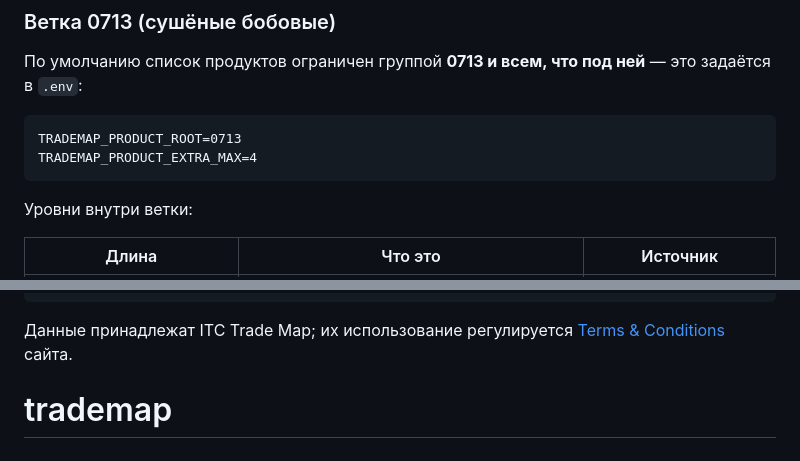
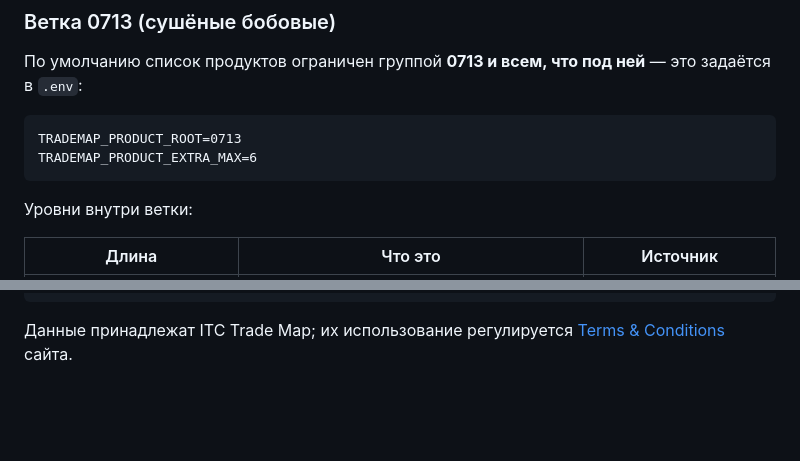
Before and after one commit to noobmaster-ru/trademap, a Markdown page: README.md, 2 parts joined by grey strips. Rendered like a GitHub page; blank space fills up the shorter version.

Commit message:
Деплой через git clone; поправлен EXTRA_MAX в README

````diff
--- a/README.md
+++ b/README.md
@@ -61,7 +61,7 @@ TRADEMAP_PASSWORD=ваш-пароль
 
 ```
 TRADEMAP_PRODUCT_ROOT=0713
-TRADEMAP_PRODUCT_EXTRA_MAX=4
+TRADEMAP_PRODUCT_EXTRA_MAX=6
 ```
 
 Уровни внутри ветки:
@@ -177,4 +177,3 @@ app/
 
 Данные принадлежат ITC Trade Map; их использование регулируется
 [Terms & Conditions](https://www.trademap.org) сайта.
-# trademap
````
Also changed, not shown: DEPLOY.md (+21 -8 lines).
